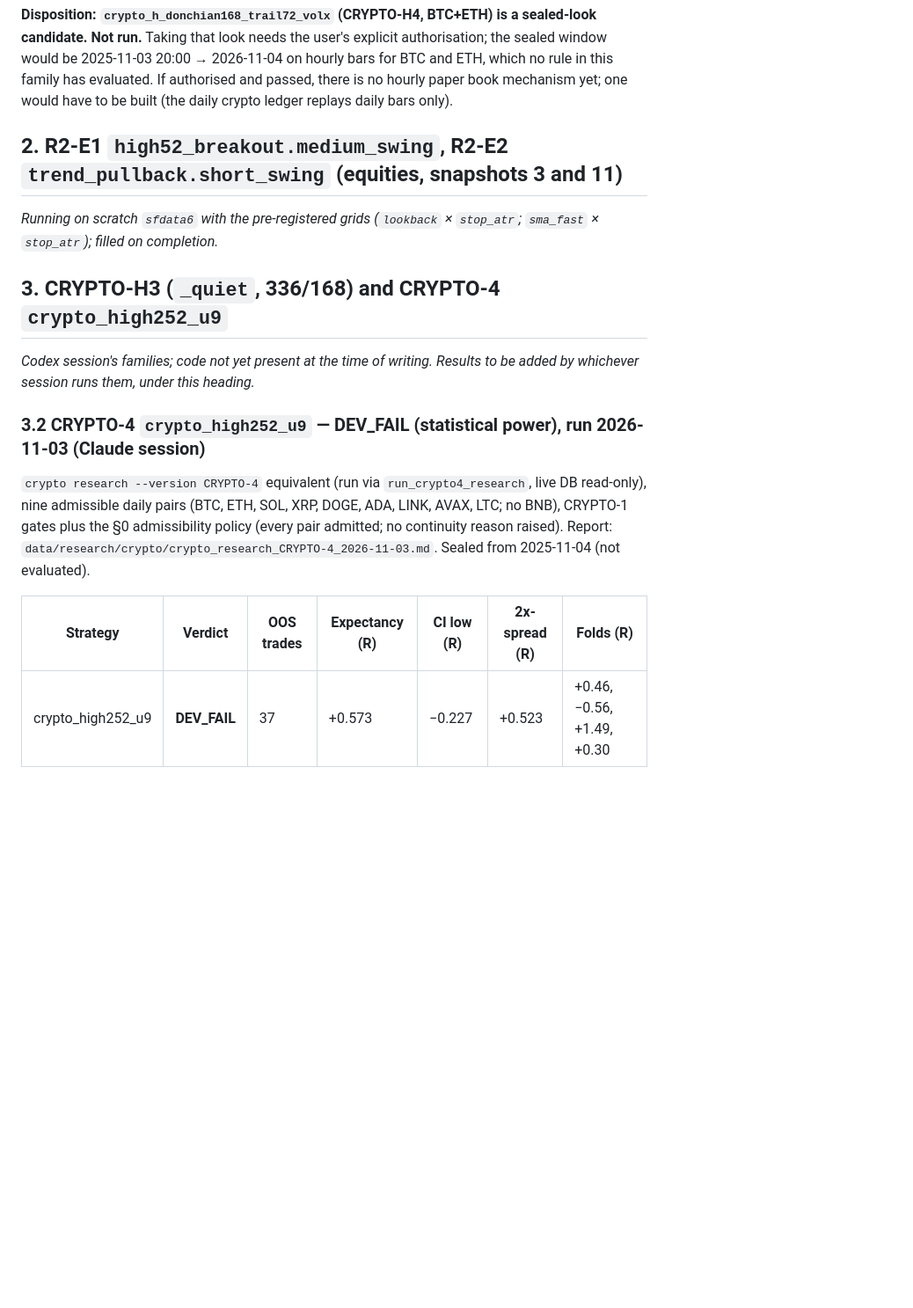
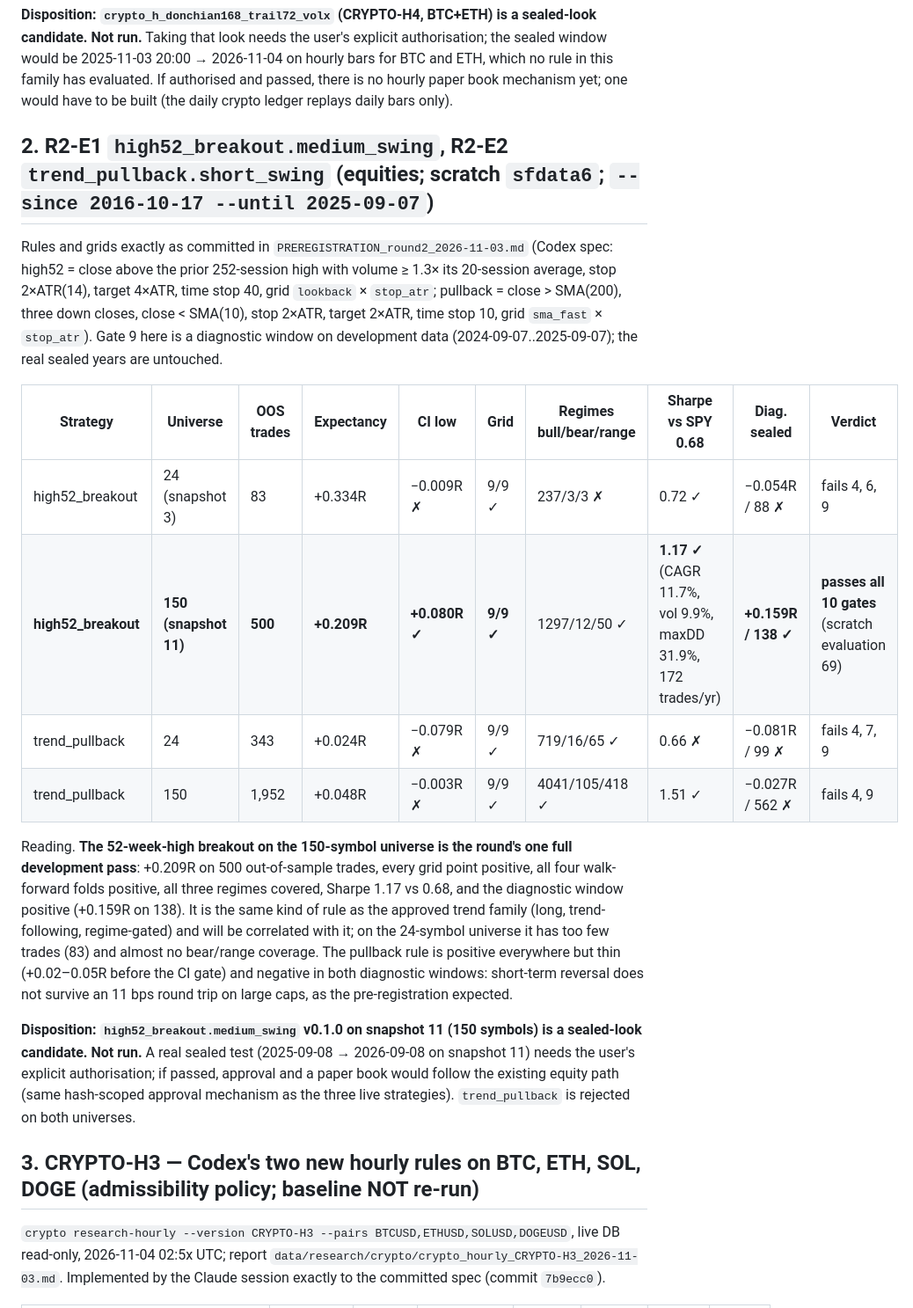
Before and after one commit to louisbrailey/signal-forge, a Markdown page: docs/research/RESULTS_round2_2026-11-03.md, the part around one of its changes. Shown at 88% size. Drawn GitHub-style; blank space fills up the shorter version.

Commit message:
research: round 2 results — high52_breakout passes all gates on 150 symbols (sealed-look candidate); trend_pullback and CRYPTO-H3 fail
Co-Authored-By: Claude Fable 5.1 <noreply@anthropic.com>

```diff
--- a/docs/research/RESULTS_round2_2026-11-03.md
+++ b/docs/research/RESULTS_round2_2026-11-03.md
@@ -36,25 +36,41 @@ window would be 2025-11-03 20:00 → 2026-11-04 on hourly bars for BTC and ETH,
 this family has evaluated. If authorised and passed, there is no hourly paper book mechanism
 yet; one would have to be built (the daily crypto ledger replays daily bars only).
 
-## 2. R2-E1 `high52_breakout.medium_swing`, R2-E2 `trend_pullback.short_swing` (equities, snapshots 3 and 11)
+## 2. R2-E1 `high52_breakout.medium_swing`, R2-E2 `trend_pullback.short_swing` (equities; scratch `sfdata6`; `--since 2016-10-17 --until 2025-09-07`)
 
-_Running on scratch `sfdata6` with the pre-registered grids (`lookback` × `stop_atr`;
-`sma_fast` × `stop_atr`); filled on completion._
+Rules and grids exactly as committed in `PREREGISTRATION_round2_2026-11-03.md` (Codex spec:
+high52 = close above the prior 252-session high with volume ≥ 1.3× its 20-session average,
+stop 2×ATR(14), target 4×ATR, time stop 40, grid `lookback` × `stop_atr`; pullback = close >
+SMA(200), three down closes, close < SMA(10), stop 2×ATR, target 2×ATR, time stop 10, grid
+`sma_fast` × `stop_atr`). Gate 9 here is a diagnostic window on development data
+(2024-09-07..2025-09-07); the real sealed years are untouched.
 
-## 3. CRYPTO-H3 (`_quiet`, 336/168) and CRYPTO-4 `crypto_high252_u9`
+| Strategy | Universe | OOS trades | Expectancy | CI low | Grid | Regimes bull/bear/range | Sharpe vs SPY 0.68 | Diag. sealed | Verdict |
+|---|---|---|---|---|---|---|---|---|---|
+| high52_breakout | 24 (snapshot 3) | 83 | +0.334R | −0.009R ✗ | 9/9 ✓ | 237/3/3 ✗ | 0.72 ✓ | −0.054R / 88 ✗ | fails 4, 6, 9 |
+| **high52_breakout** | **150 (snapshot 11)** | **500** | **+0.209R** | **+0.080R ✓** | **9/9 ✓** | 1297/12/50 ✓ | **1.17 ✓** (CAGR 11.7%, vol 9.9%, maxDD 31.9%, 172 trades/yr) | **+0.159R / 138 ✓** | **passes all 10 gates** (scratch evaluation 69) |
+| trend_pullback | 24 | 343 | +0.024R | −0.079R ✗ | 9/9 ✓ | 719/16/65 ✓ | 0.66 ✗ | −0.081R / 99 ✗ | fails 4, 7, 9 |
+| trend_pullback | 150 | 1,952 | +0.048R | −0.003R ✗ | 9/9 ✓ | 4041/105/418 ✓ | 1.51 ✓ | −0.027R / 562 ✗ | fails 4, 9 |
 
-_Codex session's families; code not yet present at the time of writing. Results to be added
-by whichever session runs them, under this heading._
+Reading. **The 52-week-high breakout on the 150-symbol universe is the round's one full
+development pass**: +0.209R on 500 out-of-sample trades, every grid point positive, all four
+walk-forward folds positive, all three regimes covered, Sharpe 1.17 vs 0.68, and the
+diagnostic window positive (+0.159R on 138). It is the same kind of rule as the approved
+trend family (long, trend-following, regime-gated) and will be correlated with it; on the
+24-symbol universe it has too few trades (83) and almost no bear/range coverage. The pullback
+rule is positive everywhere but thin (+0.02–0.05R before the CI gate) and negative in both
+diagnostic windows: short-term reversal does not survive an 11 bps round trip on large caps,
+as the pre-registration expected.
 
-### 3.2 CRYPTO-4 `crypto_high252_u9` — DEV_FAIL (statistical power), run 2026-11-03 (Claude session)
+**Disposition: `high52_breakout.medium_swing` v0.1.0 on snapshot 11 (150 symbols) is a
+sealed-look candidate. Not run.** A real sealed test (2025-09-08 → 2026-09-08 on snapshot 11)
+needs the user's explicit authorisation; if passed, approval and a paper book would follow the
+existing equity path (same hash-scoped approval mechanism as the three live strategies).
+`trend_pullback` is rejected on both universes.
 
-`crypto research --version CRYPTO-4` equivalent (run via `run_crypto4_research`, live DB
-read-only), nine admissible daily pairs (BTC, ETH, SOL, XRP, DOGE, ADA, LINK, AVAX, LTC; no
-BNB), CRYPTO-1 gates plus the §0 admissibility policy (every pair admitted; no continuity
-reason raised). Report: `data/research/crypto/crypto_research_CRYPTO-4_2026-11-03.md`.
-Sealed from 2025-11-04 (not evaluated).
+## 3. CRYPTO-H3 — Codex's two new hourly rules on BTC, ETH, SOL, DOGE (admissibility policy; baseline NOT re-run)
 
-| Strategy | Verdict | OOS trades | Expectancy (R) | CI low (R) | 2x-spread (R) | Folds (R) |
-|---|---|---|---|---|---|---|
-| crypto_high252_u9 | **DEV_FAIL** | 37 | +0.573 | −0.227 | +0.523 | +0.46, −0.56, +1.49, +0.30 |
+`crypto research-hourly --version CRYPTO-H3 --pairs BTCUSD,ETHUSD,SOLUSD,DOGEUSD`, live DB
+read-only, 2026-11-04 02:5x UTC; report `data/research/crypto/crypto_hourly_CRYPTO-H3_2026-11-03.md`.
+Implemented by the Claude session exactly to the committed spec (commit `7b9ecc0`).
 
```
Also changed, not shown: other parts of docs/research/RESULTS_round2_2026-11-03.md (+27 -19 lines).
